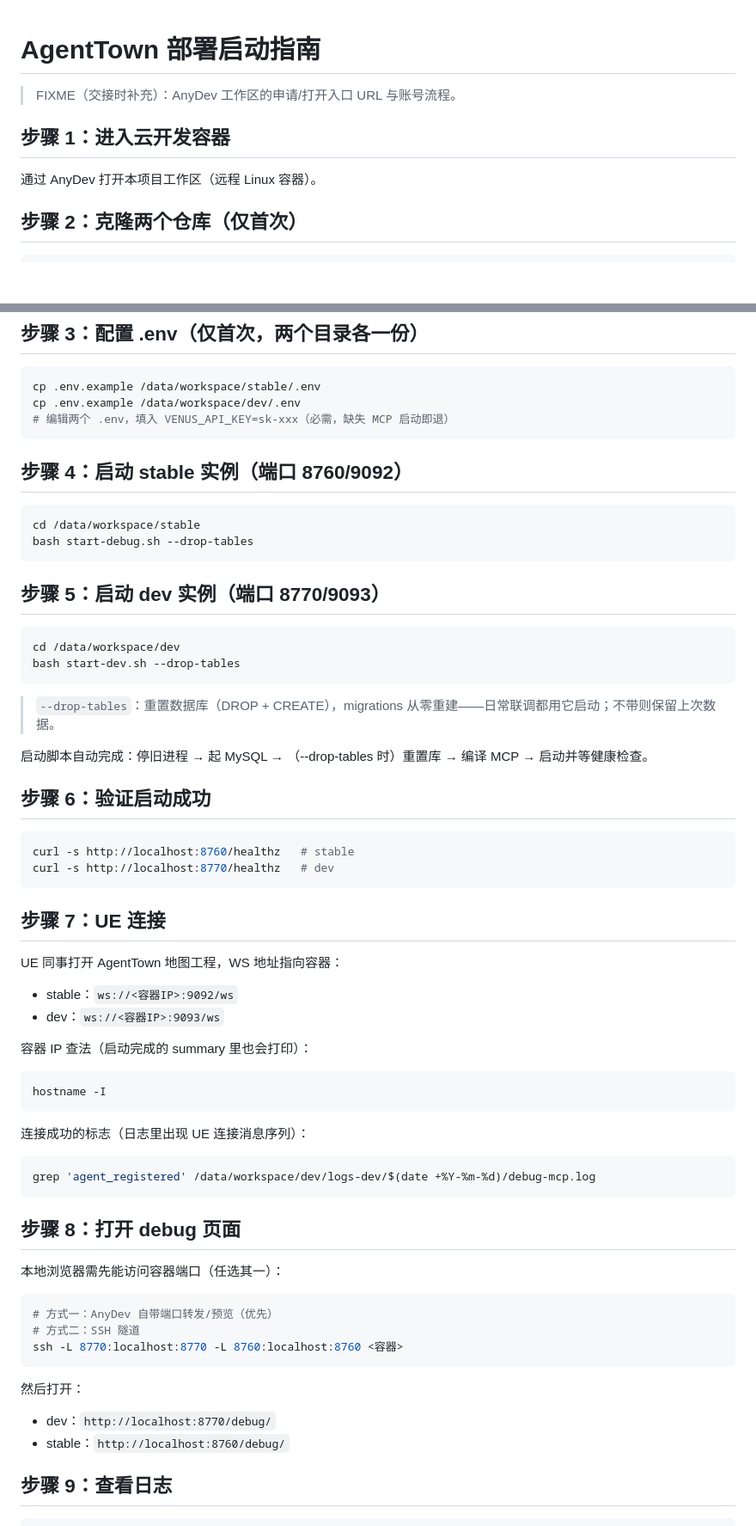
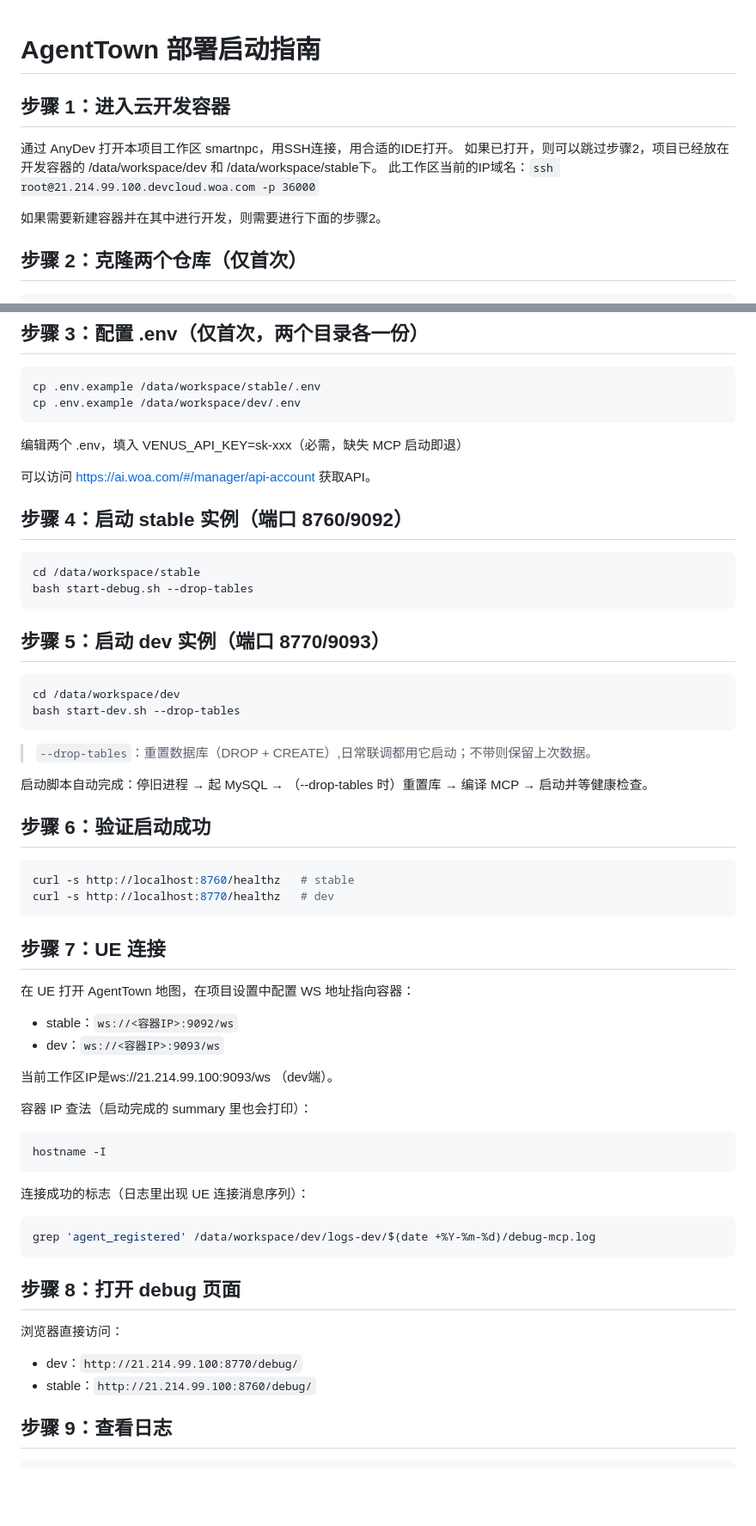
Before and after one commit to yitian-chen/SmartNPC, a Markdown page: docs/Onboarding_Guide.md, 2 parts joined by grey strips. Shown at 86% size. Rendered like a GitHub page; blank space fills up the shorter version.

Commit message:
docs: 上手指南补全容器访问信息——SSH 入口、debug 页面直连 IP
步骤 8 debug 页面改为容器 IP 直连（21.214.99.100:8770/8760），
删去端口转发两种方式的过渡说明；含步骤 1/3/7 的 AnyDev 入口、
SSH 命令、API key 获取链接、UE 连接实地址等手工补充内容。

Co-Authored-By: Claude Code <noreply@anthropic.com>

````diff
--- a/docs/Onboarding_Guide.md
+++ b/docs/Onboarding_Guide.md
@@ -1,10 +1,12 @@
 # AgentTown 部署启动指南
-
-> FIXME（交接时补充）：AnyDev 工作区的申请/打开入口 URL 与账号流程。
 
 ## 步骤 1：进入云开发容器
 
-通过 AnyDev 打开本项目工作区（远程 Linux 容器）。
+通过 AnyDev 打开本项目工作区 smartnpc，用SSH连接，用合适的IDE打开。
+如果已打开，则可以跳过步骤2，项目已经放在开发容器的 /data/workspace/dev 和 /data/workspace/stable下。
+此工作区当前的IP域名：`ssh root@21.214.99.100.devcloud.woa.com -p 36000`
+
+如果需要新建容器并在其中进行开发，则需要进行下面的步骤2。
 
 ## 步骤 2：克隆两个仓库（仅首次）
 
@@ -21,8 +23,10 @@ cd dev && git checkout dev-working && cd ..
 ```bash
 cp .env.example /data/workspace/stable/.env
 cp .env.example /data/workspace/dev/.env
-# 编辑两个 .env，填入 VENUS_API_KEY=sk-xxx（必需，缺失 MCP 启动即退）
 ```
+编辑两个 .env，填入 VENUS_API_KEY=sk-xxx（必需，缺失 MCP 启动即退）
+
+可以访问 https://ai.woa.com/#/manager/api-account 获取API。
 
 ## 步骤 4：启动 stable 实例（端口 8760/9092）
 
@@ -38,7 +42,7 @@ cd /data/workspace/dev
 bash start-dev.sh --drop-tables
 ```
 
-> `--drop-tables`：重置数据库（DROP + CREATE），migrations 从零重建——日常联调都用它启动；不带则保留上次数据。
+> `--drop-tables`：重置数据库（DROP + CREATE）,日常联调都用它启动；不带则保留上次数据。
 
 启动脚本自动完成：停旧进程 → 起 MySQL → （--drop-tables 时）重置库 → 编译 MCP → 启动并等健康检查。
 
@@ -51,10 +55,12 @@ curl -s http://localhost:8770/healthz   # dev
 
 ## 步骤 7：UE 连接
 
-UE 同事打开 AgentTown 地图工程，WS 地址指向容器：
+在 UE 打开 AgentTown 地图，在项目设置中配置 WS 地址指向容器：
 
 - stable：`ws://<容器IP>:9092/ws`
 - dev：`ws://<容器IP>:9093/ws`
+
+当前工作区IP是ws://21.214.99.100:9093/ws （dev端）。
 
 容器 IP 查法（启动完成的 summary 里也会打印）：
 
@@ -70,18 +76,10 @@ grep 'agent_registered' /data/workspace/dev/logs-dev/$(date +%Y-%m-%d)/debug-mcp
 
 ## 步骤 8：打开 debug 页面
 
-本地浏览器需先能访问容器端口（任选其一）：
+浏览器直接访问：
 
-```bash
-# 方式一：AnyDev 自带端口转发/预览（优先）
-# 方式二：SSH 隧道
-ssh -L 8770:localhost:8770 -L 8760:localhost:8760 <容器>
-```
-
-然后打开：
-
-- dev：`http://localhost:8770/debug/`
-- stable：`http://localhost:8760/debug/`
+- dev：`http://21.214.99.100:8770/debug/`
+- stable：`http://21.214.99.100:8760/debug/`
 
 ## 步骤 9：查看日志
 
````
